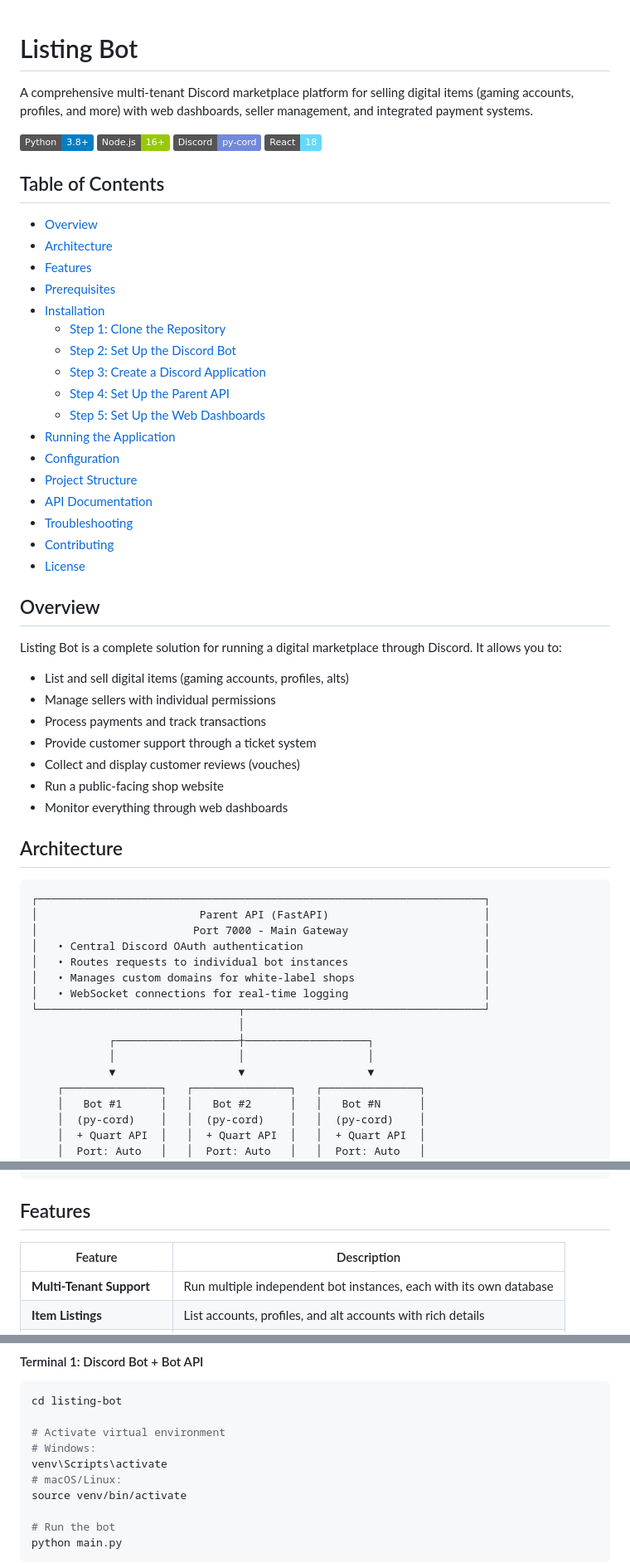
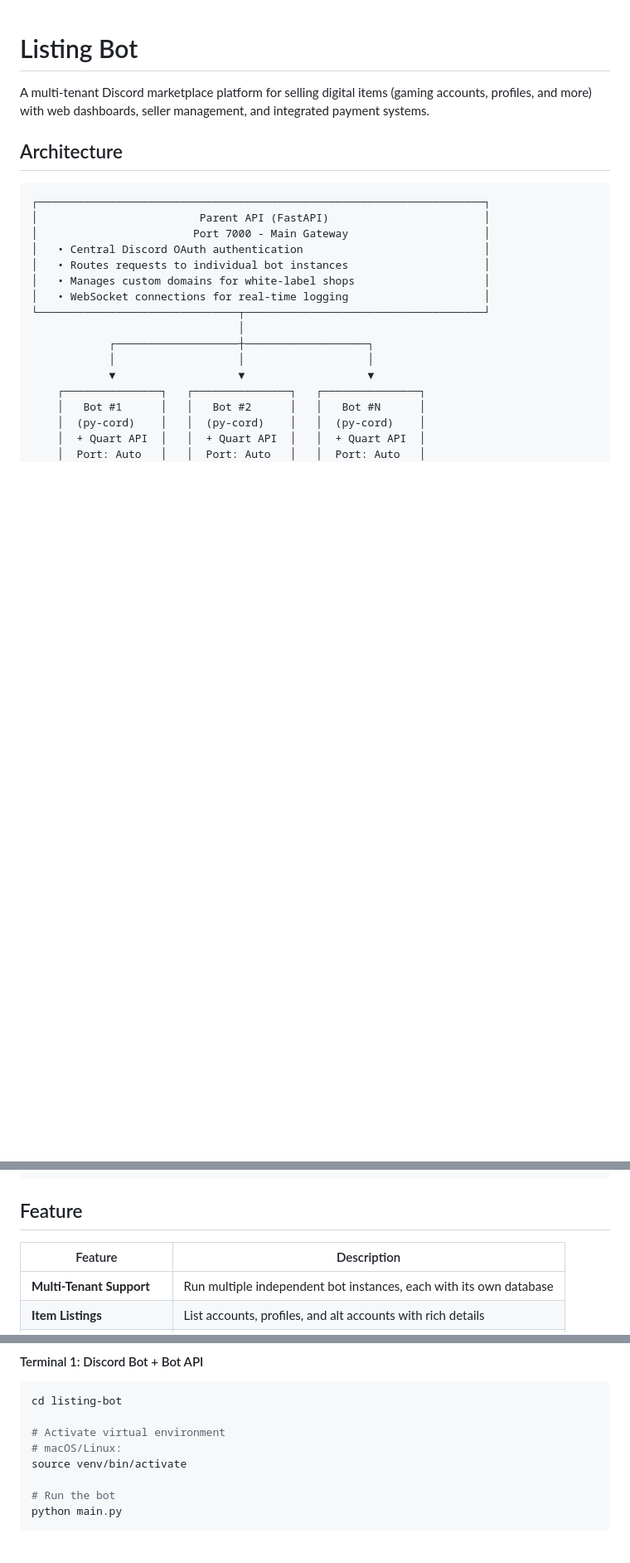
Before and after one commit to bllryy/listing-bot, a Markdown page: README.md, 3 parts joined by grey strips. Shown at 83% size. Rendered like a GitHub page; badges without logos; blank space fills up the shorter version.

Commit message:
Refine README content and formatting
Updated README to refine language and improve formatting. Changed 'Features' to 'Feature' and removed unnecessary sections for clarity.

````diff
--- a/README.md
+++ b/README.md
@@ -1,43 +1,6 @@
 # Listing Bot
 
-A comprehensive multi-tenant Discord marketplace platform for selling digital items (gaming accounts, profiles, and more) with web dashboards, seller management, and integrated payment systems.
-
-![Python](https://img.shields.io/badge/Python-3.8+-blue.svg)
-![Node.js](https://img.shields.io/badge/Node.js-16+-green.svg)
-![Discord](https://img.shields.io/badge/Discord-py--cord-7289da.svg)
-![React](https://img.shields.io/badge/React-18-61dafb.svg)
-
-## Table of Contents
-
-- [Overview](#overview)
-- [Architecture](#architecture)
-- [Features](#features)
-- [Prerequisites](#prerequisites)
-- [Installation](#installation)
-  - [Step 1: Clone the Repository](#step-1-clone-the-repository)
-  - [Step 2: Set Up the Discord Bot](#step-2-set-up-the-discord-bot)
-  - [Step 3: Create a Discord Application](#step-3-create-a-discord-application)
-  - [Step 4: Set Up the Parent API](#step-4-set-up-the-parent-api)
-  - [Step 5: Set Up the Web Dashboards](#step-5-set-up-the-web-dashboards)
-- [Running the Application](#running-the-application)
-- [Configuration](#configuration)
-- [Project Structure](#project-structure)
-- [API Documentation](#api-documentation)
-- [Troubleshooting](#troubleshooting)
-- [Contributing](#contributing)
-- [License](#license)
-
-## Overview
-
-Listing Bot is a complete solution for running a digital marketplace through Discord. It allows you to:
-
-- List and sell digital items (gaming accounts, profiles, alts)
-- Manage sellers with individual permissions
-- Process payments and track transactions
-- Provide customer support through a ticket system
-- Collect and display customer reviews (vouches)
-- Run a public-facing shop website
-- Monitor everything through web dashboards
+A multi-tenant Discord marketplace platform for selling digital items (gaming accounts, profiles, and more) with web dashboards, seller management, and integrated payment systems.
 
 ## Architecture
 
@@ -71,7 +34,7 @@ Listing Bot is a complete solution for running a digital marketplace through Dis
 └─────────────────────────────────────────────────────────────────────┘
 ```
 
-## Features
+## Feature
 
 | Feature | Description |
 |---------|-------------|
@@ -291,8 +220,6 @@ You'll need to run multiple services. Open separate terminal windows for each:
 cd listing-bot
 
 # Activate virtual environment
-# Windows:
-venv\Scripts\activate
 # macOS/Linux:
 source venv/bin/activate
 
````
Also changed, not shown: other parts of README.md (+0 -34 lines).
